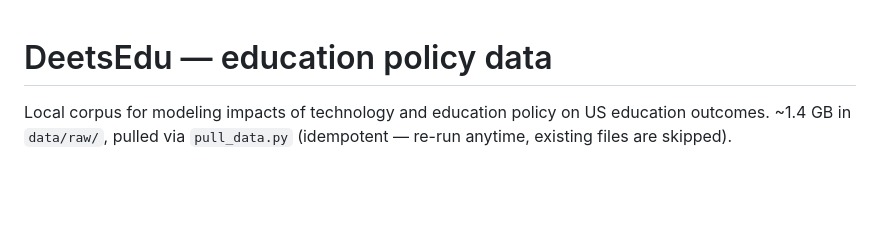
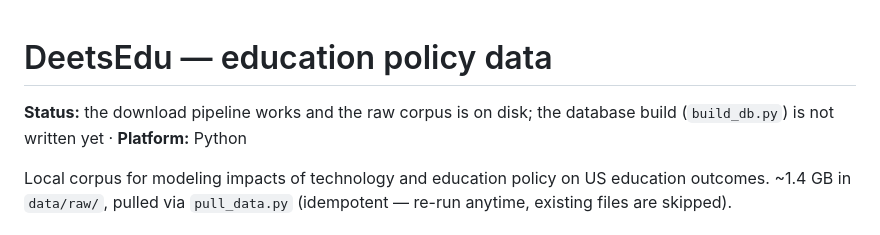
Before and after one commit to deets-137/DeetsEdu, a Markdown page: README.md, the part around the change. Rendered like a GitHub page; blank space fills up the shorter version.

Commit message:
Docs: honest README status headers and fix stale claims
Adds a one-line status + platform header, and corrects statements the code
does not support.

Co-Authored-By: Claude Opus 5 <noreply@anthropic.com>

```diff
--- a/README.md
+++ b/README.md
@@ -1,4 +1,6 @@
 # DeetsEdu — education policy data
+
+**Status:** the download pipeline works and the raw corpus is on disk; the database build (`build_db.py`) is not written yet · **Platform:** Python
 
 Local corpus for modeling impacts of technology and education policy on US education outcomes. ~1.4 GB in `data/raw/`, pulled via `pull_data.py` (idempotent — re-run anytime, existing files are skipped).
 
```
